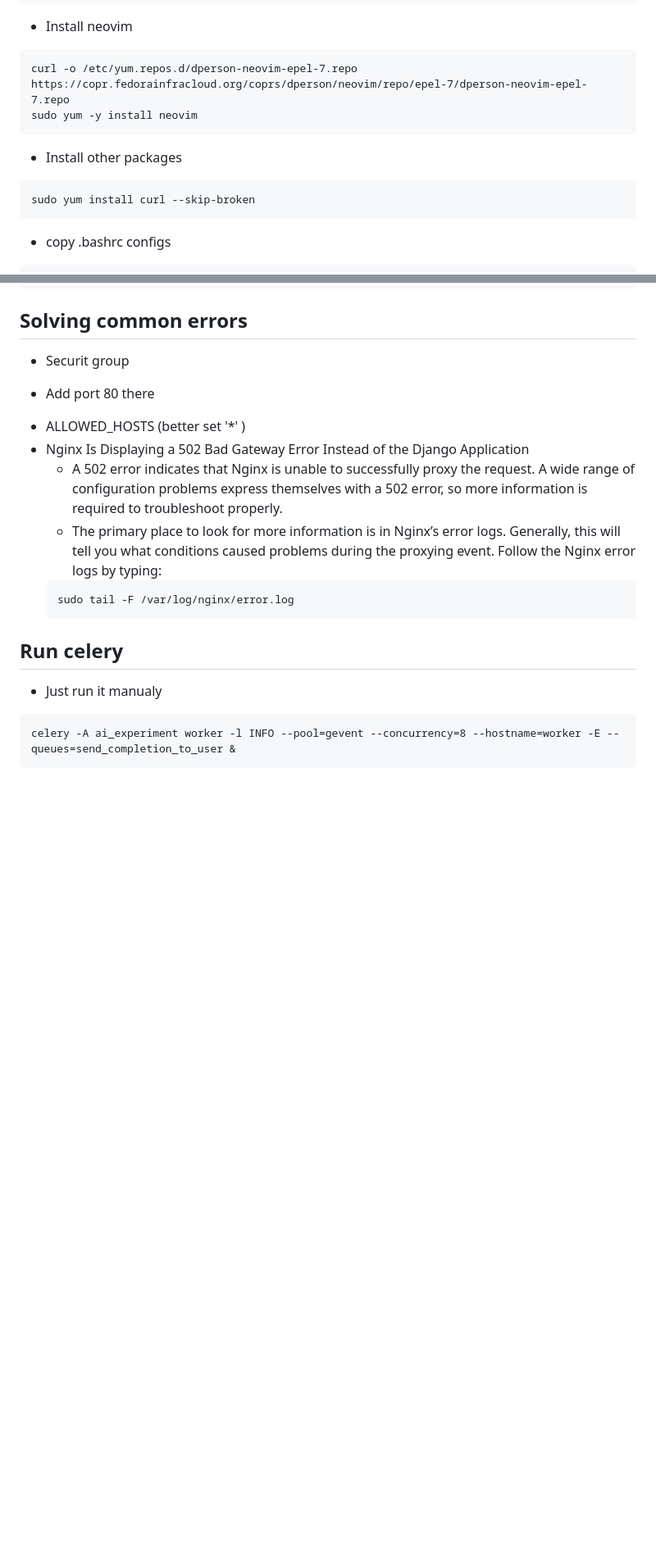
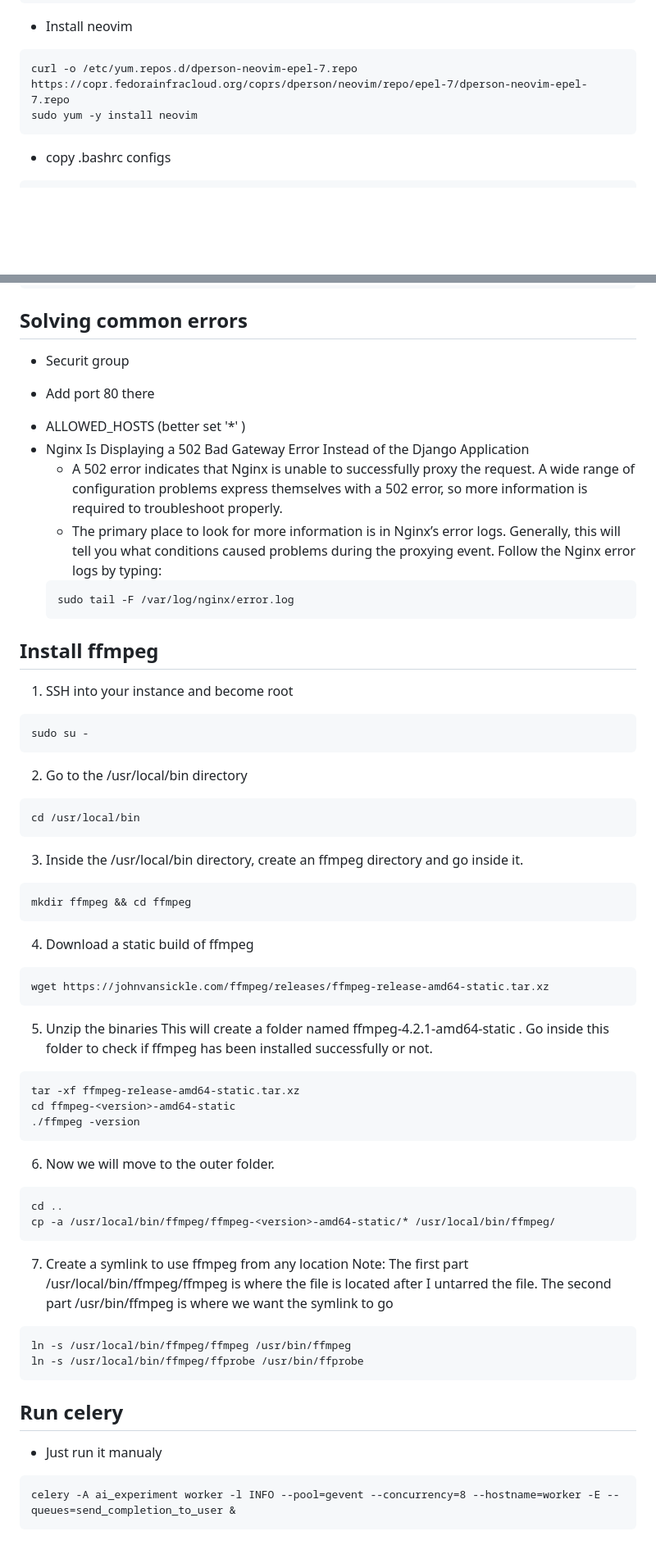
Before and after one commit to pedromadureira000/zap_assistant, a Markdown page: ec2_amazon_linux_deploy.md, 2 parts joined by grey strips. Shown: that part at 82% size. GitHub-like rendering; blank space fills up the shorter version.

Commit message:
Audio transcription working on production! Thank god!

````diff
--- a/ec2_amazon_linux_deploy.md
+++ b/ec2_amazon_linux_deploy.md
@@ -124,10 +130,6 @@ sudo yum -y install epel-release
 ```
 curl -o /etc/yum.repos.d/dperson-neovim-epel-7.repo https://copr.fedorainfracloud.org/coprs/dperson/neovim/repo/epel-7/dperson-neovim-epel-7.repo
 sudo yum -y install neovim
-```
-* Install other packages
-```
-sudo yum install curl --skip-broken
 ```
 * copy .bashrc configs
 ```
@@ -368,6 +370,49 @@ Solving common errors
   sudo tail -F /var/log/nginx/error.log
   ```
 
+Install ffmpeg
+----------------------------------------
+1. SSH into your instance and become root
+```
+sudo su -
+```
+
+2. Go to the /usr/local/bin directory
+```
+cd /usr/local/bin
+```
+
+3. Inside the /usr/local/bin directory, create an ffmpeg directory and go inside it.
+```
+mkdir ffmpeg && cd ffmpeg
+```
+
+4. Download a static build of ffmpeg
+```
+wget https://johnvansickle.com/ffmpeg/releases/ffmpeg-release-amd64-static.tar.xz
+```
+
+5. Unzip the binaries
+This will create a folder named ffmpeg-4.2.1-amd64-static . Go inside this folder to check if ffmpeg has been installed successfully or not.
+```
+tar -xf ffmpeg-release-amd64-static.tar.xz
+cd ffmpeg-<version>-amd64-static
+./ffmpeg -version
+```
+
+6. Now we will move to the outer folder.
+```
+cd ..
+cp -a /usr/local/bin/ffmpeg/ffmpeg-<version>-amd64-static/* /usr/local/bin/ffmpeg/
+```
+
+7. Create a symlink to use ffmpeg from any location
+Note: The first part /usr/local/bin/ffmpeg/ffmpeg is where the file is located after I untarred the file. The second part /usr/bin/ffmpeg is where we want the symlink to go
+```
+ln -s /usr/local/bin/ffmpeg/ffmpeg /usr/bin/ffmpeg
+ln -s /usr/local/bin/ffmpeg/ffprobe /usr/bin/ffprobe
+```
+
 Run celery
 -----------------------------------------
 * Just run it manualy
````
Also changed, not shown: other parts of ec2_amazon_linux_deploy.md (+6 -0 lines).
